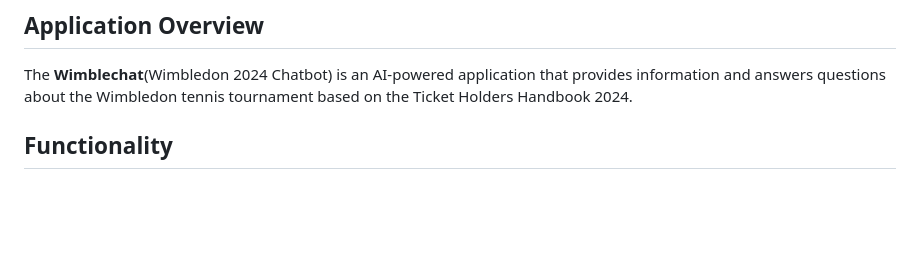
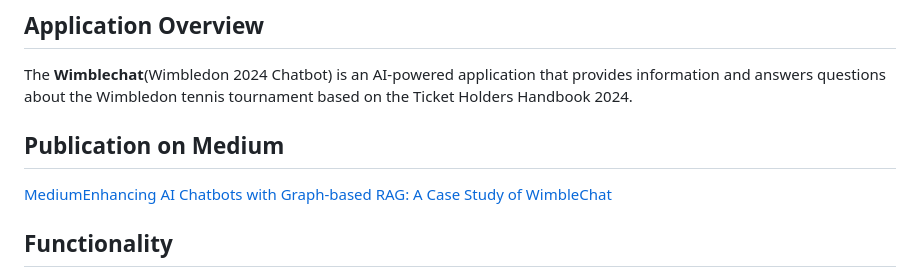
Before and after one commit to dimplefrancis/rag-graph-chatbot, a Markdown page: README.md, the part around the change. Drawn GitHub-style; blank space fills up the shorter version.

```diff
--- a/README.md
+++ b/README.md
@@ -5,6 +5,9 @@
 ## Application Overview
 
 The **Wimblechat**(Wimbledon 2024 Chatbot) is an AI-powered application that provides information and answers questions about the Wimbledon tennis tournament based on the Ticket Holders Handbook 2024.
+
+## Publication on Medium
+[MediumEnhancing AI Chatbots with Graph-based RAG: A Case Study of WimbleChat](https://medium.com/@dimplefrancis/enhancing-ai-chatbots-with-graph-based-rag-a-case-study-of-wimblechat-dd922d46a0cb)
 
 ## Functionality
 
```
